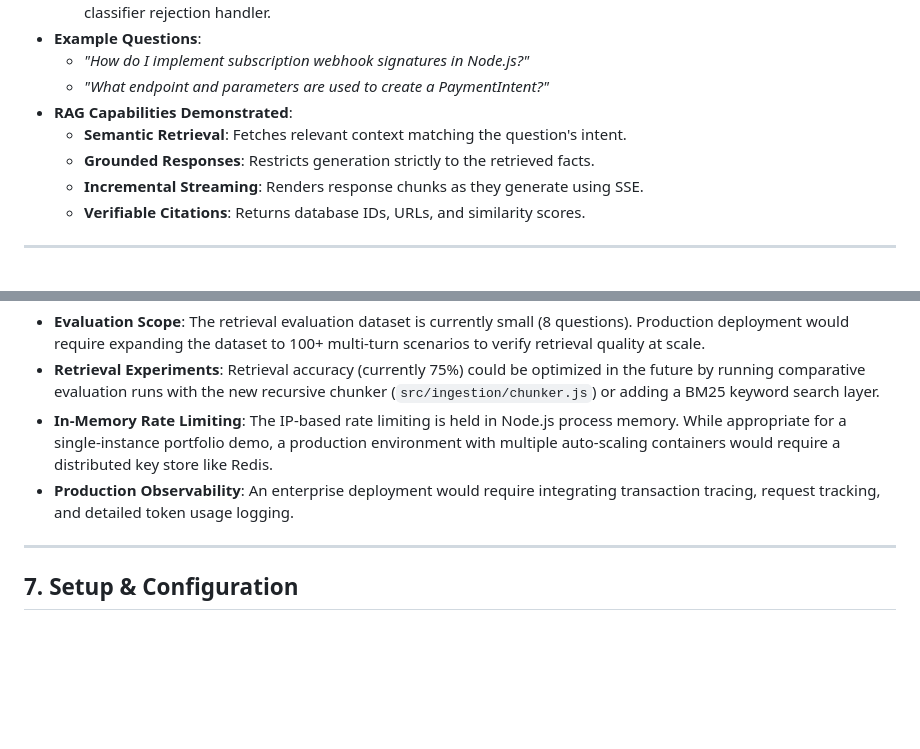
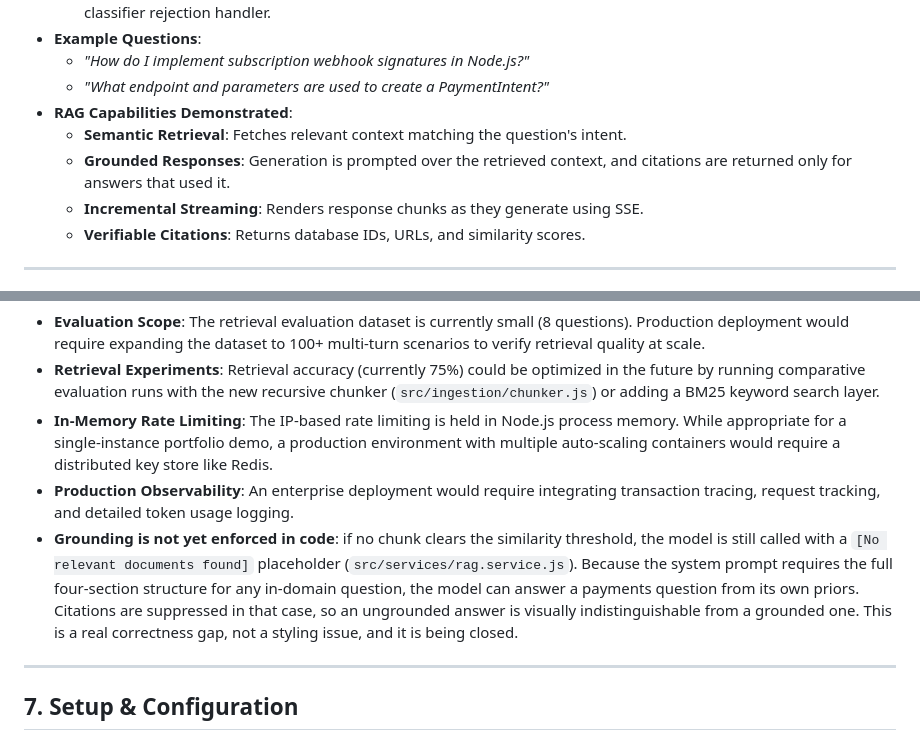
Before and after one commit to Slake-Design/slakedesign-rag, a Markdown page: README.md, 2 parts joined by grey strips. Drawn GitHub-style; blank space fills up the shorter version.

Commit message:
docs(rag): align grounding claim with actual behavior
The README claimed under "RAG Capabilities Demonstrated":

    Grounded Responses: Restricts generation strictly to the retrieved facts.

The code does not do this. In src/services/rag.service.js, when no chunk
clears the similarity threshold the prompt falls back to a
"[No relevant documents found]" placeholder and the model is called
anyway. The system prompt tells the model it MUST emit the full
four-section structure for any in-domain question, so a payments
question with zero retrieval produces a confident, fully-structured
answer from model priors. Sources are suppressed when no chunks were
included, so that ungrounded answer carries no citations to signal it.

For a RAG system, grounding IS the product claim. A stated guarantee
that the generation path contradicts is the most damaging kind of
documentation drift.

This commit does not fix the behaviour - it stops the document lying
about it. The bullet now describes what the pipeline actually does, and
the gap is recorded explicitly under Known Limitations. The code fix and
the upgraded guarantee land together in fix/p1-rag-grounding, so main
never carries a claim its tests cannot back at any commit.

Co-Authored-By: Claude Opus 5 <noreply@anthropic.com>

```diff
--- a/README.md
+++ b/README.md
@@ -48,7 +48,7 @@ This RAG engine resolves these issues by anchoring Gemini responses in verified
   - *"What endpoint and parameters are used to create a PaymentIntent?"*
 * **RAG Capabilities Demonstrated**:
   - **Semantic Retrieval**: Fetches relevant context matching the question's intent.
-  - **Grounded Responses**: Restricts generation strictly to the retrieved facts.
+  - **Grounded Responses**: Generation is prompted over the retrieved context, and citations are returned only for answers that used it.
   - **Incremental Streaming**: Renders response chunks as they generate using SSE.
   - **Verifiable Citations**: Returns database IDs, URLs, and similarity scores.
 
@@ -151,6 +151,7 @@ To demonstrate software engineering maturity, the project documents its trade-of
 * **Retrieval Experiments**: Retrieval accuracy (currently 75%) could be optimized in the future by running comparative evaluation runs with the new recursive chunker (`src/ingestion/chunker.js`) or adding a BM25 keyword search layer.
 * **In-Memory Rate Limiting**: The IP-based rate limiting is held in Node.js process memory. While appropriate for a single-instance portfolio demo, a production environment with multiple auto-scaling containers would require a distributed key store like Redis.
 * **Production Observability**: An enterprise deployment would require integrating transaction tracing, request tracking, and detailed token usage logging.
+* **Grounding is not yet enforced in code**: if no chunk clears the similarity threshold, the model is still called with a `[No relevant documents found]` placeholder (`src/services/rag.service.js`). Because the system prompt requires the full four-section structure for any in-domain question, the model can answer a payments question from its own priors. Citations are suppressed in that case, so an ungrounded answer is visually indistinguishable from a grounded one. This is a real correctness gap, not a styling issue, and it is being closed.
 
 ---
 
```
